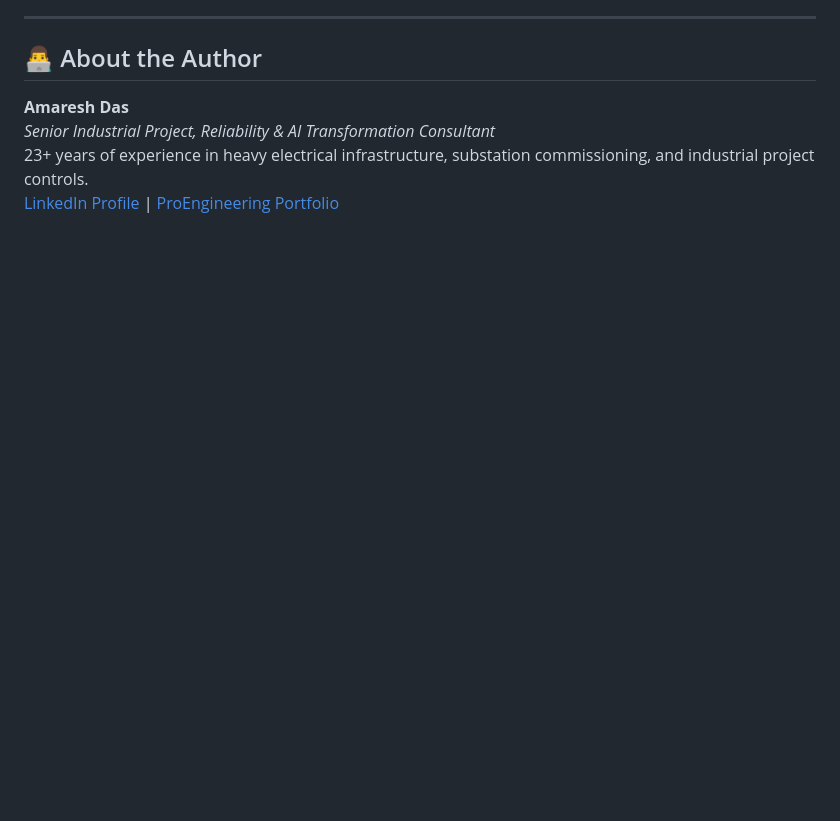
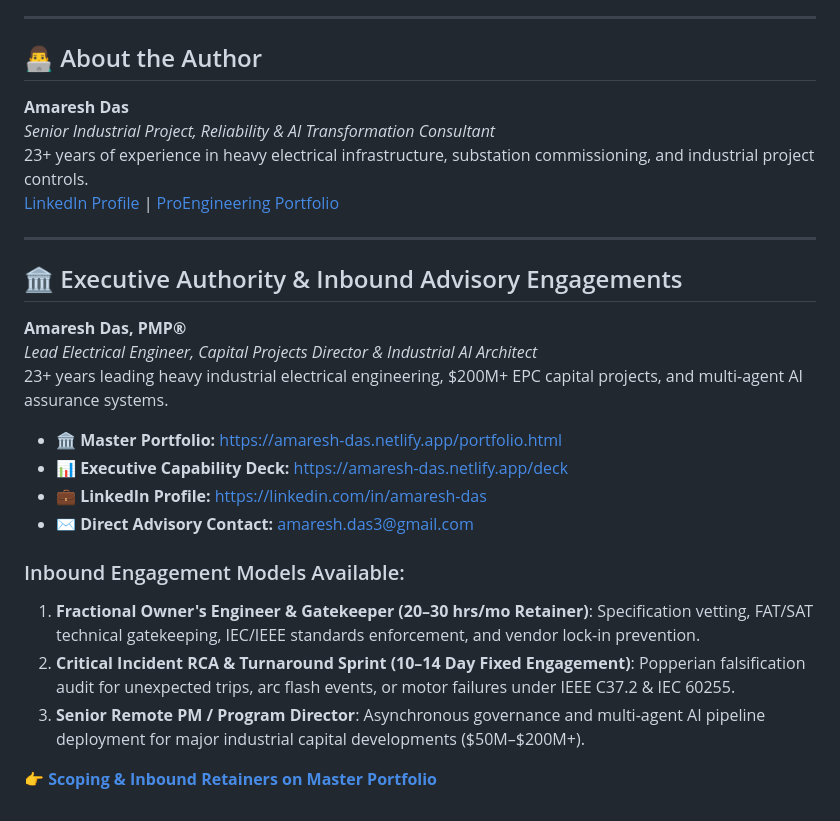
Before and after one commit to amareshdas3-eng/multiagent-predictive-maintenance, a Markdown page: README.md, the part around the change. Rendered like a GitHub page; blank space fills up the shorter version.

Commit message:
docs: enhance executive authority and inbound engagement pipelines

```diff
--- a/README.md
+++ b/README.md
@@ -138,4 +138,25 @@ OK
 **Amaresh Das**
 *Senior Industrial Project, Reliability & AI Transformation Consultant*
 23+ years of experience in heavy electrical infrastructure, substation commissioning, and industrial project controls.
-[LinkedIn Profile](https://linkedin.com/in/YOUR_LINKEDIN) | [ProEngineering Portfolio](https://proengineering.in)
+[LinkedIn Profile](https://linkedin.com/in/amaresh-das) | [ProEngineering Portfolio](https://proengineering.in)
+
+
+---
+
+## 🏛️ Executive Authority & Inbound Advisory Engagements
+
+**Amaresh Das, PMP®**
+*Lead Electrical Engineer, Capital Projects Director & Industrial AI Architect*
+23+ years leading heavy industrial electrical engineering, $200M+ EPC capital projects, and multi-agent AI assurance systems.
+
+- 🏛️ **Master Portfolio:** [https://amaresh-das.netlify.app/portfolio.html](https://amaresh-das.netlify.app/portfolio.html)
+- 📊 **Executive Capability Deck:** [https://amaresh-das.netlify.app/deck](https://amaresh-das.netlify.app/deck)
+- 💼 **LinkedIn Profile:** [https://linkedin.com/in/amaresh-das](https://linkedin.com/in/amaresh-das)
+- ✉️ **Direct Advisory Contact:** [amaresh.das3@gmail.com](mailto:amaresh.das3@gmail.com)
+
+### Inbound Engagement Models Available:
+1. **Fractional Owner's Engineer & Gatekeeper (20–30 hrs/mo Retainer)**: Specification vetting, FAT/SAT technical gatekeeping, IEC/IEEE standards enforcement, and vendor lock-in prevention.
+2. **Critical Incident RCA & Turnaround Sprint (10–14 Day Fixed Engagement)**: Popperian falsification audit for unexpected trips, arc flash events, or motor failures under IEEE C37.2 & IEC 60255.
+3. **Senior Remote PM / Program Director**: Asynchronous governance and multi-agent AI pipeline deployment for major industrial capital developments ($50M–$200M+).
+
+👉 **[Scoping & Inbound Retainers on Master Portfolio](https://amaresh-das.netlify.app/portfolio.html#engagement-models)**
```
